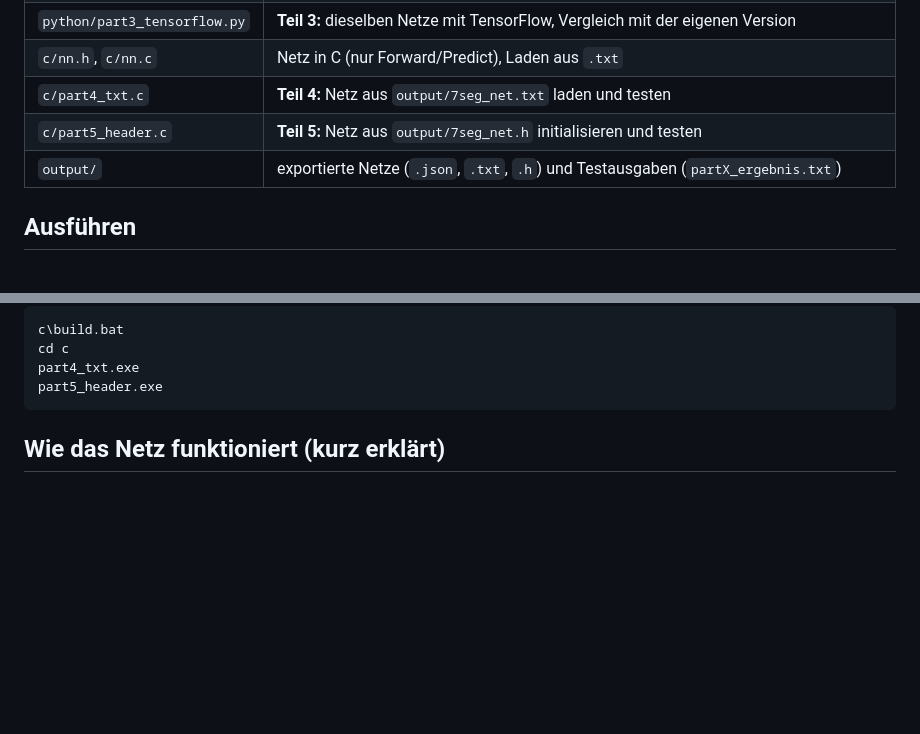
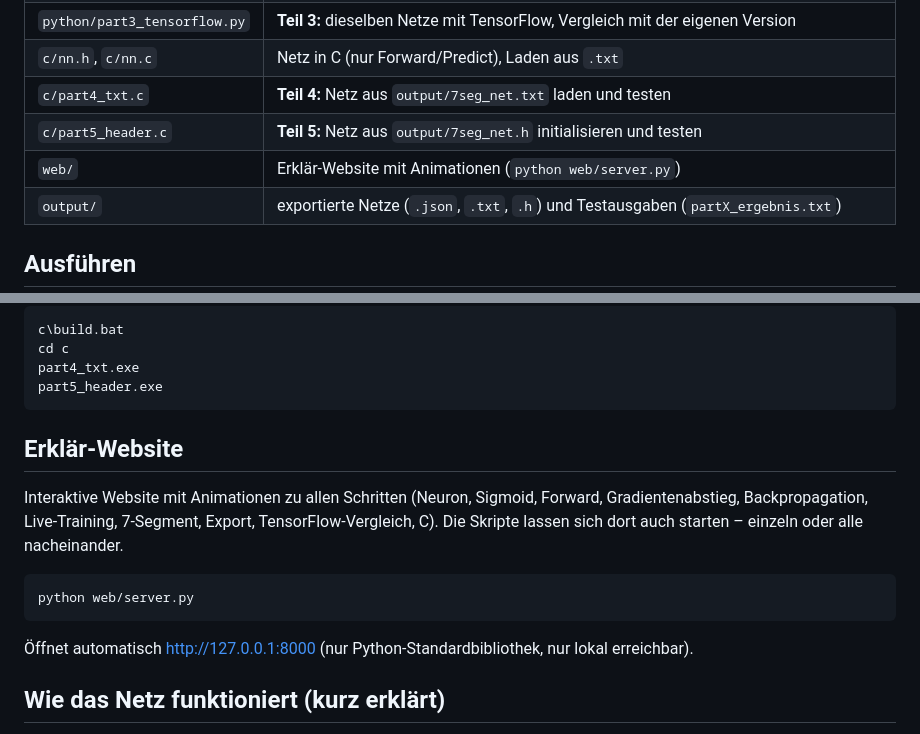
Before and after one commit to Habaal/5AHITS_INSY_NeuralNetwork, a Markdown page: README.md, 2 parts joined by grey strips. Drawn GitHub-style; blank space fills up the shorter version.

Commit message:
README: Abschnitt zur Erklär-Website

````diff
--- a/README.md
+++ b/README.md
@@ -13,6 +13,7 @@ Teil 6 (ESP32) ist laut Lehrer noch nicht dran.
 | `c/nn.h`, `c/nn.c` | Netz in C (nur Forward/Predict), Laden aus `.txt` |
 | `c/part4_txt.c` | **Teil 4:** Netz aus `output/7seg_net.txt` laden und testen |
 | `c/part5_header.c` | **Teil 5:** Netz aus `output/7seg_net.h` initialisieren und testen |
+| `web/` | Erklär-Website mit Animationen (`python web/server.py`) |
 | `output/` | exportierte Netze (`.json`, `.txt`, `.h`) und Testausgaben (`partX_ergebnis.txt`) |
 
 ## Ausführen
@@ -33,6 +34,18 @@ cd c
 part4_txt.exe
 part5_header.exe
 ```
+
+## Erklär-Website
+
+Interaktive Website mit Animationen zu allen Schritten (Neuron, Sigmoid, Forward, Gradientenabstieg,
+Backpropagation, Live-Training, 7-Segment, Export, TensorFlow-Vergleich, C). Die Skripte lassen sich
+dort auch starten – einzeln oder alle nacheinander.
+
+```
+python web/server.py
+```
+
+Öffnet automatisch http://127.0.0.1:8000 (nur Python-Standardbibliothek, nur lokal erreichbar).
 
 ## Wie das Netz funktioniert (kurz erklärt)
 
````
